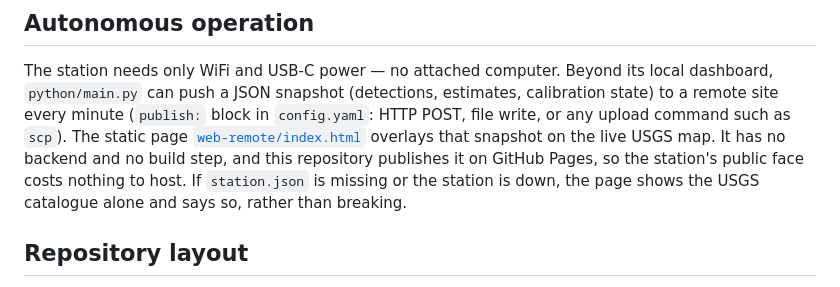
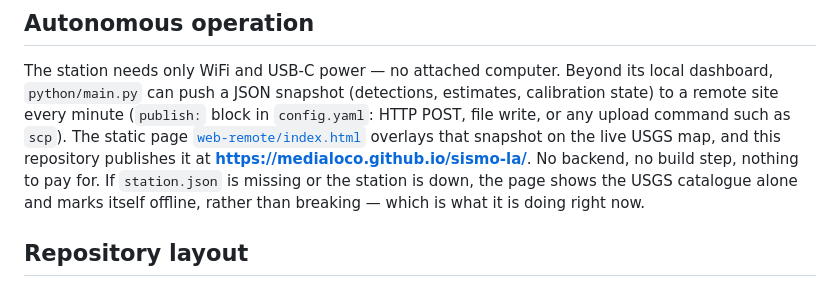
Before and after one commit to Medialoco/sismo-la, a Markdown page: README.md, the part around the change. GitHub-like rendering.

Commit message:
Point the README at the live station page

```diff
--- a/README.md
+++ b/README.md
@@ -239,10 +239,11 @@ local dashboard, `python/main.py` can push a JSON snapshot (detections, estimate
 calibration state) to a remote site every minute (`publish:` block in
 `config.yaml`: HTTP POST, file write, or any upload command such as `scp`).
 The static page [`web-remote/index.html`](web-remote/index.html) overlays that
-snapshot on the live USGS map. It has no backend and no build step, and this
-repository publishes it on GitHub Pages, so the station's public face costs
-nothing to host. If `station.json` is missing or the station is down, the page
-shows the USGS catalogue alone and says so, rather than breaking.
+snapshot on the live USGS map, and this repository publishes it at
+**<https://medialoco.github.io/sismo-la/>**. No backend, no build step, nothing
+to pay for. If `station.json` is missing or the station is down, the page shows
+the USGS catalogue alone and marks itself offline, rather than breaking — which
+is what it is doing right now.
 
 ## Repository layout
 
```
